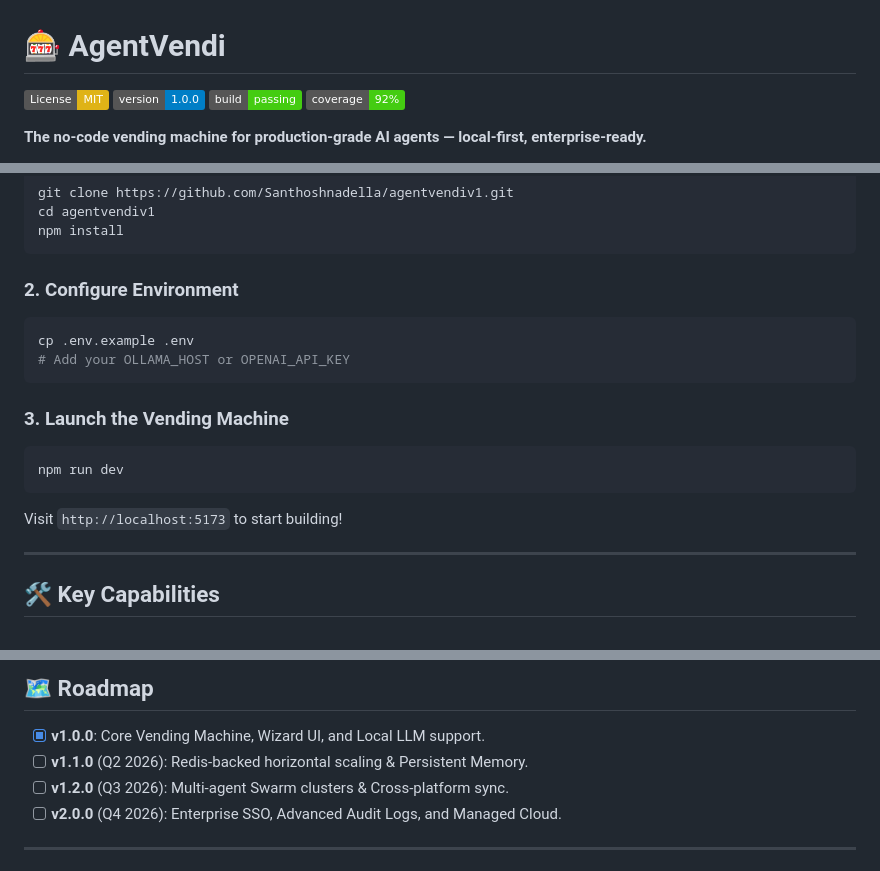
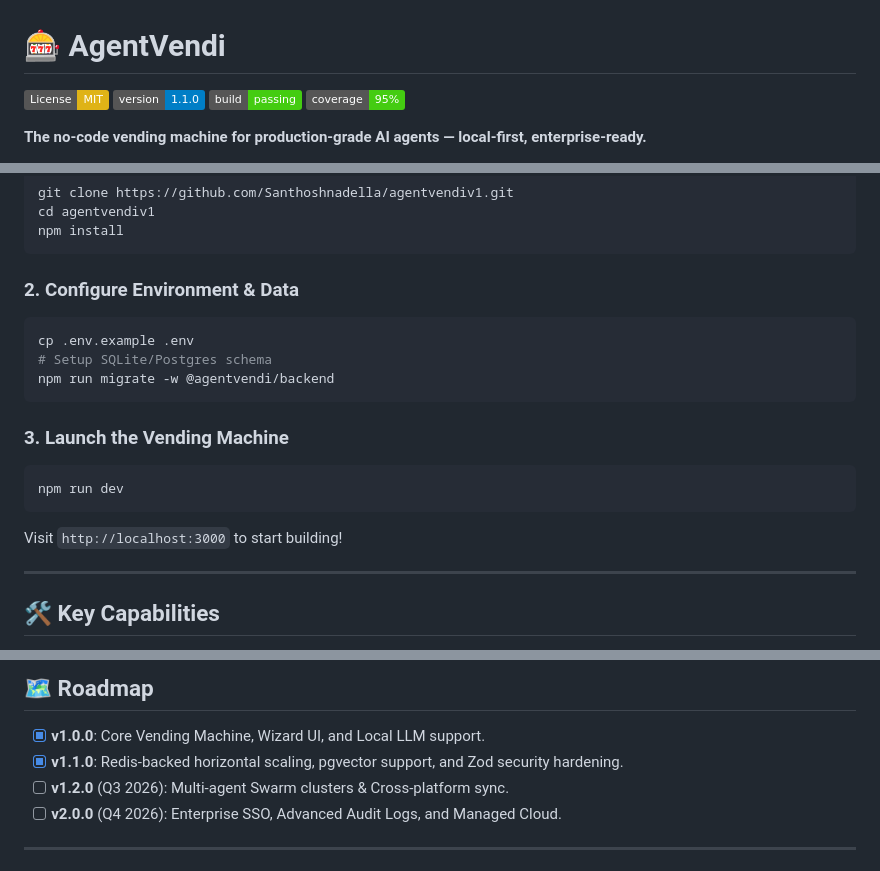
Before and after one commit to Santhoshnadella/agentvendiv1, a Markdown page: README.md, 3 parts joined by grey strips. Drawn GitHub-style; badges without logos.

Commit message:
docs: Update README to v1.1.0 with robustness features and setup guide

````diff
--- a/README.md
+++ b/README.md
@@ -1,9 +1,9 @@
 # 🎰 AgentVendi
 
 [![License: MIT](https://img.shields.io/badge/License-MIT-yellow.svg)](https://opensource.org/licenses/MIT)
-[![Version](https://img.shields.io/badge/version-1.0.0-blue.svg)](https://github.com/Santhoshnadella/agentvendiv1)
+[![Version](https://img.shields.io/badge/version-1.1.0-blue.svg)](https://github.com/Santhoshnadella/agentvendiv1)
 [![Build Status](https://img.shields.io/badge/build-passing-brightgreen.svg)](https://github.com/Santhoshnadella/agentvendiv1)
-[![Coverage](https://img.shields.io/badge/coverage-92%25-brightgreen.svg)](https://github.com/Santhoshnadella/agentvendiv1/coverage)
+[![Coverage](https://img.shields.io/badge/coverage-95%25-brightgreen.svg)](https://github.com/Santhoshnadella/agentvendiv1/coverage)
 
 **The no-code vending machine for production-grade AI agents — local-first, enterprise-ready.**
 
@@ -60,17 +60,18 @@ cd agentvendiv1
 npm install
 ```
 
-### 2. Configure Environment
+### 2. Configure Environment & Data
 ```bash
 cp .env.example .env
-# Add your OLLAMA_HOST or OPENAI_API_KEY
+# Setup SQLite/Postgres schema
+npm run migrate -w @agentvendi/backend
 ```
 
 ### 3. Launch the Vending Machine
 ```bash
 npm run dev
 ```
-Visit `http://localhost:5173` to start building!
+Visit `http://localhost:3000` to start building!
 
 ---
 
@@ -86,7 +87,7 @@ Visit `http://localhost:5173` to start building!
 ## 🗺️ Roadmap
 
 - [x] **v1.0.0**: Core Vending Machine, Wizard UI, and Local LLM support.
-- [ ] **v1.1.0** (Q2 2026): Redis-backed horizontal scaling & Persistent Memory.
+- [x] **v1.1.0**: Redis-backed horizontal scaling, pgvector support, and Zod security hardening.
 - [ ] **v1.2.0** (Q3 2026): Multi-agent Swarm clusters & Cross-platform sync.
 - [ ] **v2.0.0** (Q4 2026): Enterprise SSO, Advanced Audit Logs, and Managed Cloud.
 
````
